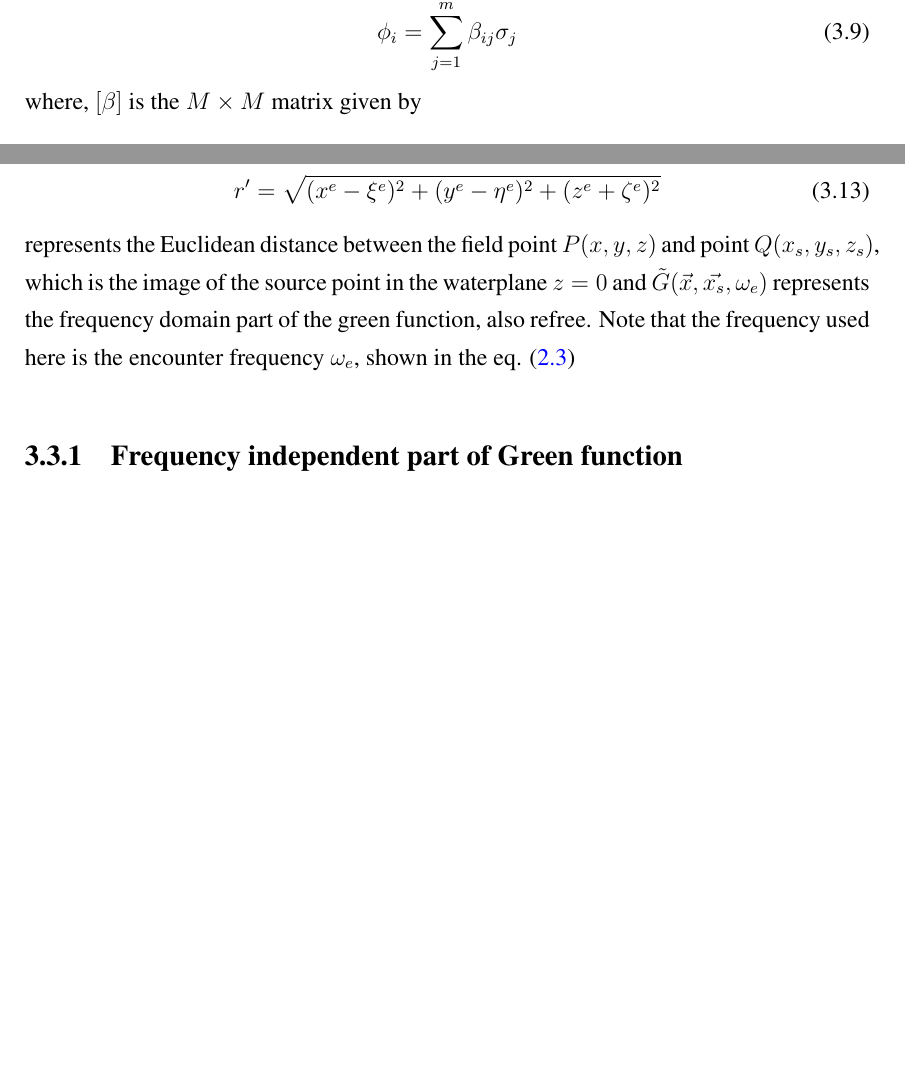
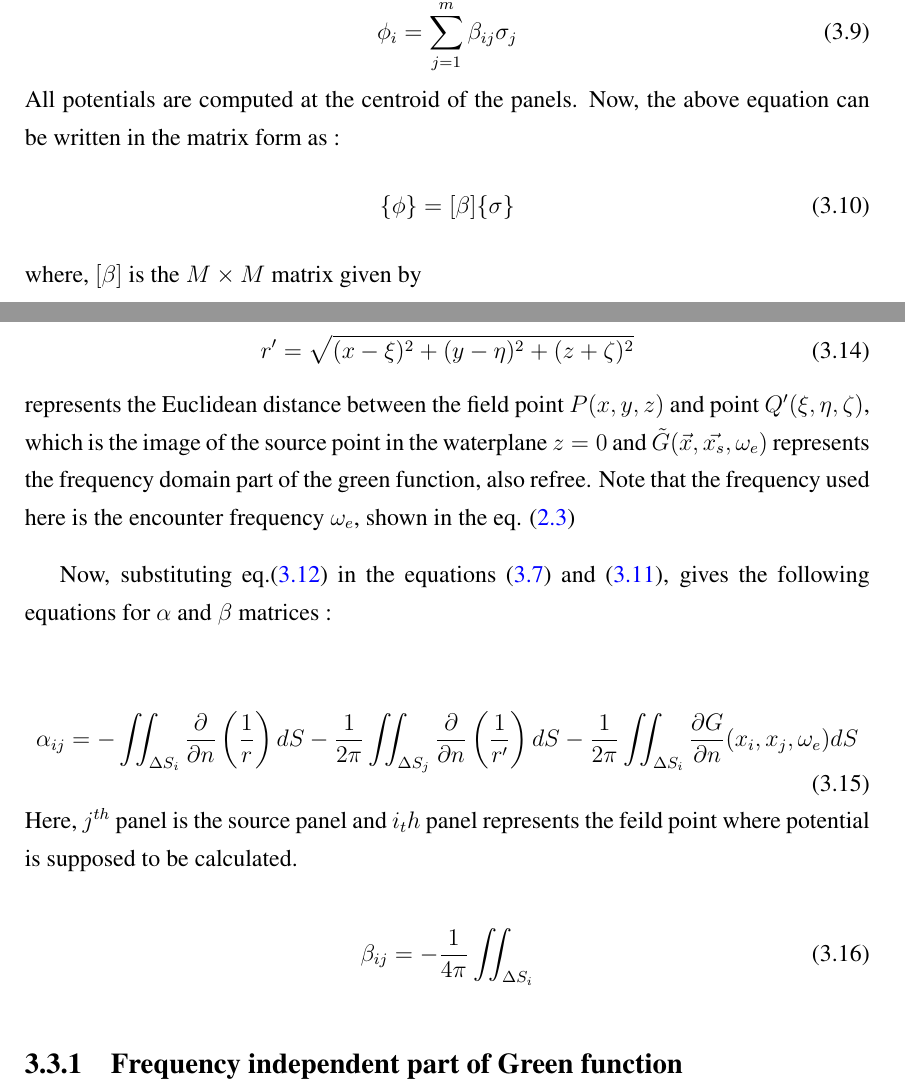
Before and after one commit to VISHARAD17/Dual-Degree-thesis-Visharad, a LaTeX thesis (main.tex, which reads chapters/numerical_solutions.tex): two parts of pages 18 and 19 of 23, joined at a grey line, cut so that both start at the same text, the shorter picture padded with empty space. Compiled offline with pdfLaTeX.

Commit message:
change in numerical solutions

```diff
--- a/chapters/numerical_solutions.tex
+++ b/chapters/numerical_solutions.tex
@@ -60,5 +60,9 @@ where, $I$ represents the unit matrix. $[\alpha]$ is an $m\times m$ cross matrix
 \begin{equation}
     \phi_i = \sum_{j=1}^{m}\beta_{ij}\sigma_{j}
 \end{equation}
+All potentials are computed at the centroid of the panels. Now, the above equation can be written in the matrix form as :
+\begin{equation}
+    \{\phi\} = [\beta]\{\sigma\}
+\end{equation}
 where, $[\beta]$ is the $M\times M$ matrix given by
 \begin{equation}
@@ -82,9 +88,21 @@ where,
 represents the Eucledian distance between the field point $P(x, y, z)$ and source point $Q(x_s, y_s, z_s)$.
 
 \begin{equation}
-    r' = \sqrt{(x^e - \xi^e)^2 + (y^e - \eta^e)^2 + (z^e + \zeta^e)^2}
+    r' = \sqrt{(x - \xi)^2 + (y - \eta)^2 + (z + \zeta)^2}
 \end{equation}
-represents the Euclidean distance between the field point $P(x, y, z)$ and point $Q(x_s, y_s, z_s)$, which is the image of the source point in the waterplane $z=0$ and $\tilde{G}(\vec{x}, \vec{x_s}, \omega_e)$ represents the frequency domain part of the green function, also refree. Note that the frequency used here is the encounter frequency $\omega_e$, shown in the eq. (\ref{eq:omega})
+represents the Euclidean distance between the field point $P(x, y, z)$ and point $Q'(\xi, \eta, \zeta)$, which is the image of the source point in the waterplane $z=0$ and $\tilde{G}(\vec{x}, \vec{x_s}, \omega_e)$ represents the frequency domain part of the green function, also refree. Note that the frequency used here is the encounter frequency $\omega_e$, shown in the eq. (\ref{eq:omega})
+
+Now, substituting eq.(\ref{eq:green_eq}) in the equations (\ref{eq:alpha}) and (\ref{eq:beta_eq}), gives the following equations for $\alpha$ and $\beta$ matrices :
+
+\begin{equation}
+    \alpha_{ij} = -\iint_{\Delta S_i} \frac{\partial}{\partial n}\left(\frac{1}{r}\right) dS - \frac{1}{2\pi}\iint_{\Delta S_j} \frac{\partial}{\partial n}\left(\frac{1}{r'}\right) dS
+    - \frac{1}{2\pi}\iint_{\Delta S_i} \frac{\partial G}{\partial n}(x_i, x_j, \omega_e) dS
+\end{equation}
+Here, $j^{th}$ panel is the source panel and $i_th$ panel represents the feild point where potential is supposed to be calculated.
+
+\begin{equation}
+    \beta_{ij} = -\frac{1}{4\pi}\iint_{\Delta S_i}
+\end{equation}
 
 \subsection{Frequency independent part of Green function}
 
```
Also changed, not shown: chapters/results.tex (+0 -3 lines), chapters/title_page.tex (+1 -1 lines), main.tex (+1 -1 lines), chapters/numerical_solutions.tex (4 more changed lines).
